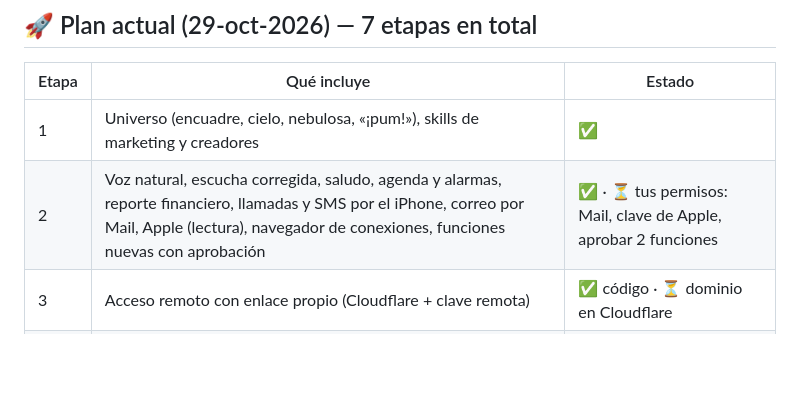
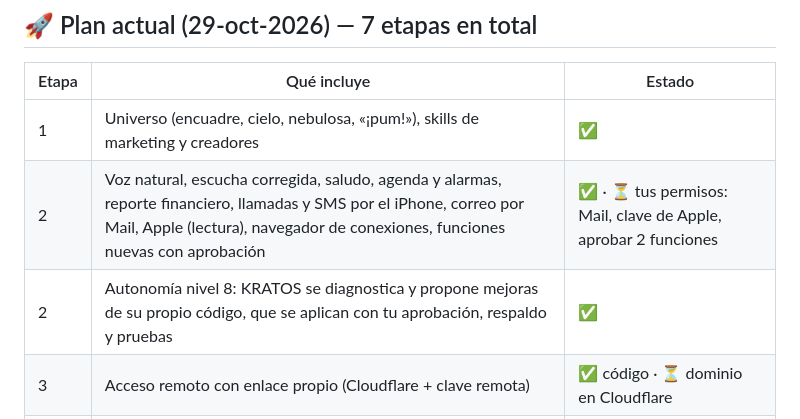
Before and after one commit to somonholding-bot/kratos, a Markdown page: docs/hoja-de-ruta.md, the part around the change. GitHub-like rendering; blank space fills up the shorter version.

Commit message:
Auto-mejora #1: Registrar la autonomía nivel 8 en la hoja de ruta
Aprobada por el propietario. Respaldo: respaldo/mejora-1

```diff
--- a/docs/hoja-de-ruta.md
+++ b/docs/hoja-de-ruta.md
@@ -28,6 +28,7 @@ Actualizada: 28-oct-2026.
 |---|---|---|
 | 1 | Universo (encuadre, cielo, nebulosa, «¡pum!»), skills de marketing y creadores | ✅ |
 | 2 | Voz natural, escucha corregida, saludo, agenda y alarmas, reporte financiero, llamadas y SMS por el iPhone, correo por Mail, Apple (lectura), navegador de conexiones, funciones nuevas con aprobación | ✅ · ⏳ tus permisos: Mail, clave de Apple, aprobar 2 funciones |
+| 2 | Autonomía nivel 8: KRATOS se diagnostica y propone mejoras de su propio código, que se aplican con tu aprobación, respaldo y pruebas | ✅ |
 | 3 | Acceso remoto con enlace propio (Cloudflare + clave remota) | ✅ código · ⏳ dominio en Cloudflare |
 | 4 | Búsqueda web para KRATOS y especialistas; encargos a Claude Code con aprobación | ✅ · ⏳ iniciar sesión en Claude Code (Terminal: `claude` → `/login`) |
 | 5 | Panel mínimo (voz, diseños, saldos, conexiones), Google Play (lectura), flujo de contratación de creadores | ⏳ siguiente |
```
